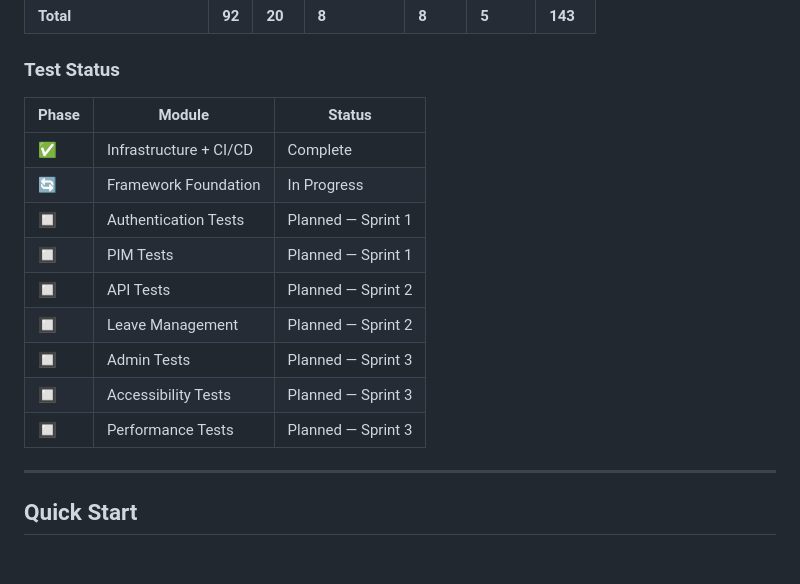
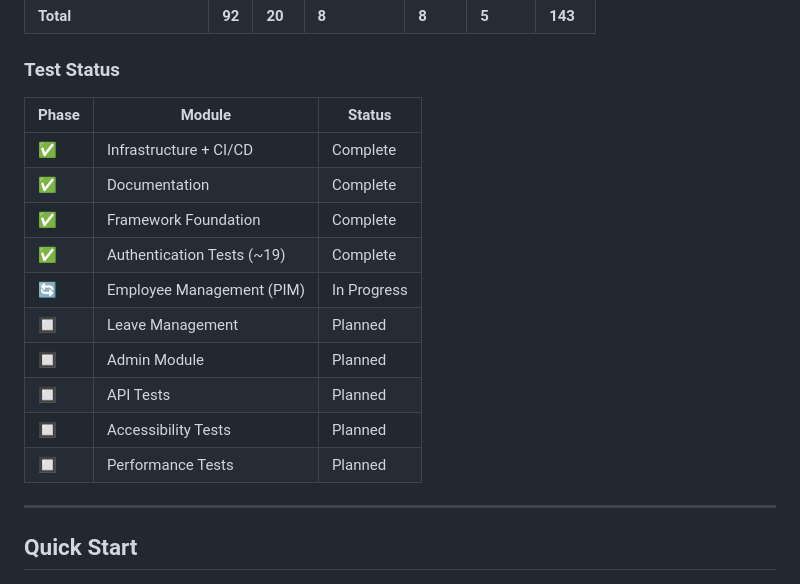
Before and after one commit to sohail3031/hrms-forge, a Markdown page: README.md, the part around the change. GitHub-like rendering.

Commit message:
docs: update readme - auth tests complete, pim in progress

```diff
--- a/README.md
+++ b/README.md
@@ -179,17 +179,18 @@ Saves ~2 seconds per test × 147 tests = ~5 minutes saved per run.
 
 ### Test Status
 
-| Phase | Module                 | Status             |
-| ----- | ---------------------- | ------------------ |
-| ✅    | Infrastructure + CI/CD | Complete           |
-| 🔄    | Framework Foundation   | In Progress        |
-| 🔲    | Authentication Tests   | Planned — Sprint 1 |
-| 🔲    | PIM Tests              | Planned — Sprint 1 |
-| 🔲    | API Tests              | Planned — Sprint 2 |
-| 🔲    | Leave Management       | Planned — Sprint 2 |
-| 🔲    | Admin Tests            | Planned — Sprint 3 |
-| 🔲    | Accessibility Tests    | Planned — Sprint 3 |
-| 🔲    | Performance Tests      | Planned — Sprint 3 |
+| Phase | Module                     | Status      |
+| ----- | -------------------------- | ----------- |
+| ✅    | Infrastructure + CI/CD     | Complete    |
+| ✅    | Documentation              | Complete    |
+| ✅    | Framework Foundation       | Complete    |
+| ✅    | Authentication Tests (~19) | Complete    |
+| 🔄    | Employee Management (PIM)  | In Progress |
+| 🔲    | Leave Management           | Planned     |
+| 🔲    | Admin Module               | Planned     |
+| 🔲    | API Tests                  | Planned     |
+| 🔲    | Accessibility Tests        | Planned     |
+| 🔲    | Performance Tests          | Planned     |
 
 ---
 
```
